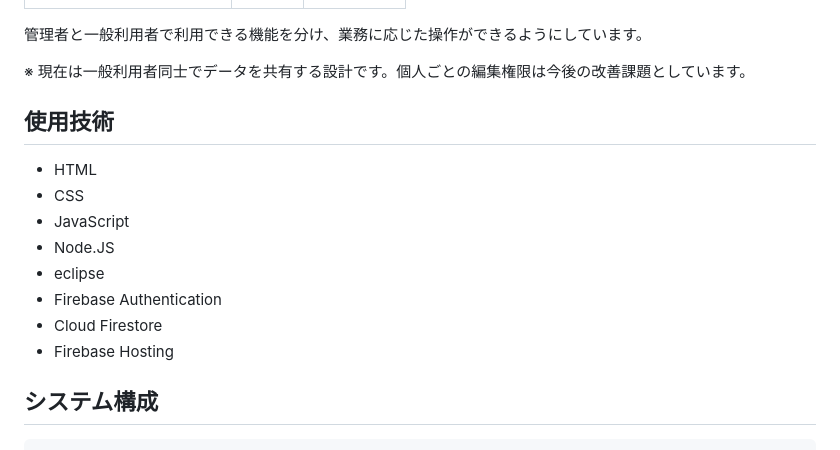
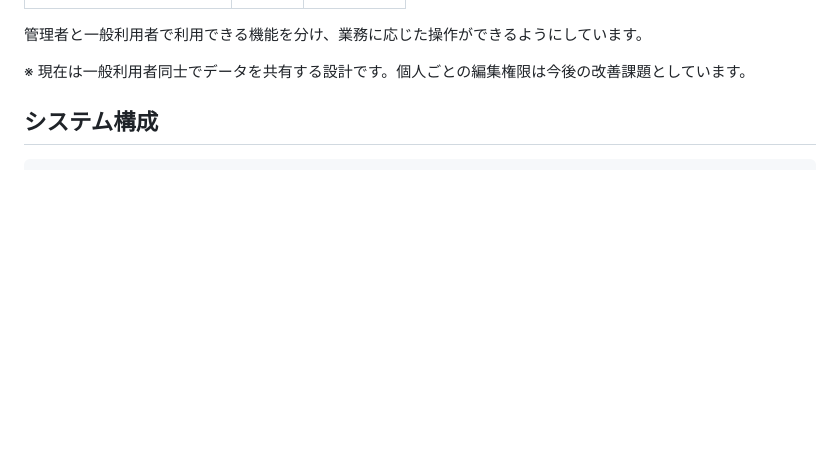
Before and after one commit to takayama557/shift-manager-firebase, a Markdown page: README.md, the part around the change. Drawn GitHub-style; blank space fills up the shorter version.

Commit message:
README.md を更新

```diff
--- a/README.md
+++ b/README.md
@@ -47,16 +47,6 @@
 
 ※ 現在は一般利用者同士でデータを共有する設計です。個人ごとの編集権限は今後の改善課題としています。
 
-## 使用技術
-
-* HTML
-* CSS
-* JavaScript
-* Node.JS
-* eclipse
-* Firebase Authentication
-* Cloud Firestore
-* Firebase Hosting
 
 ## システム構成
 
```
